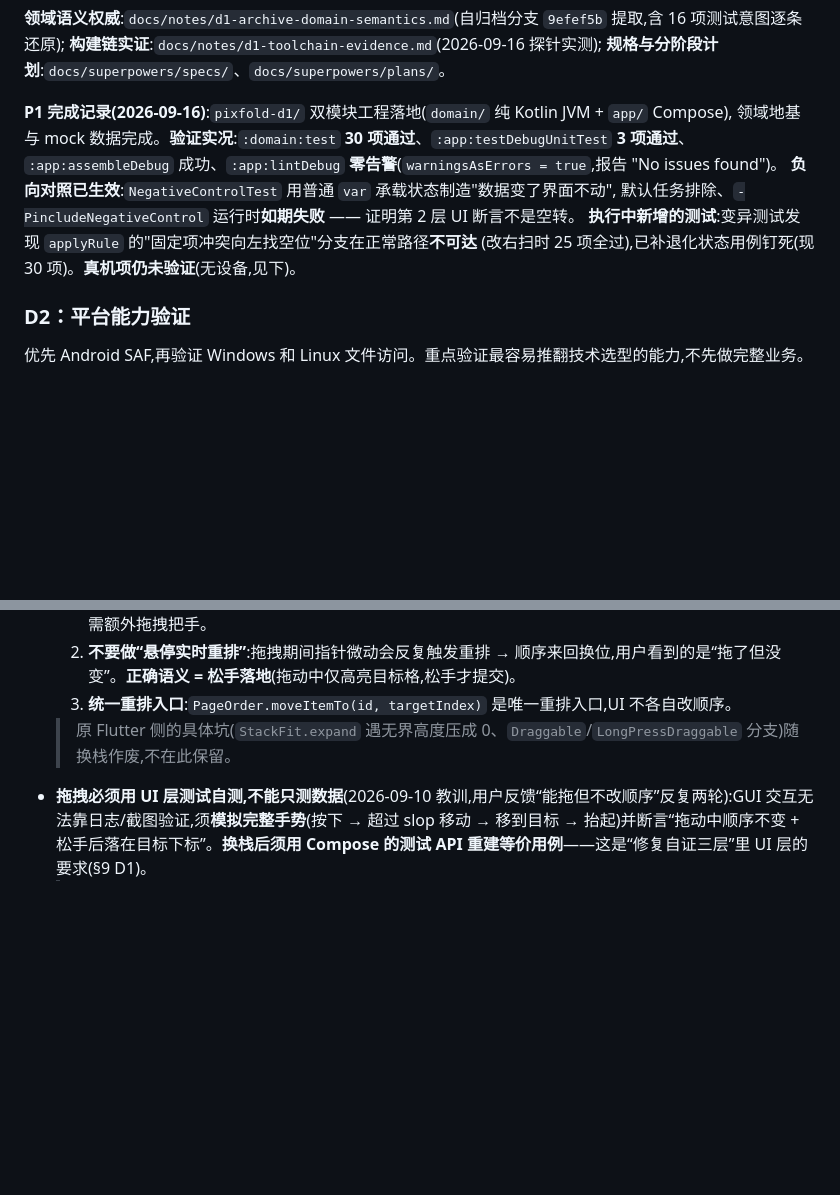
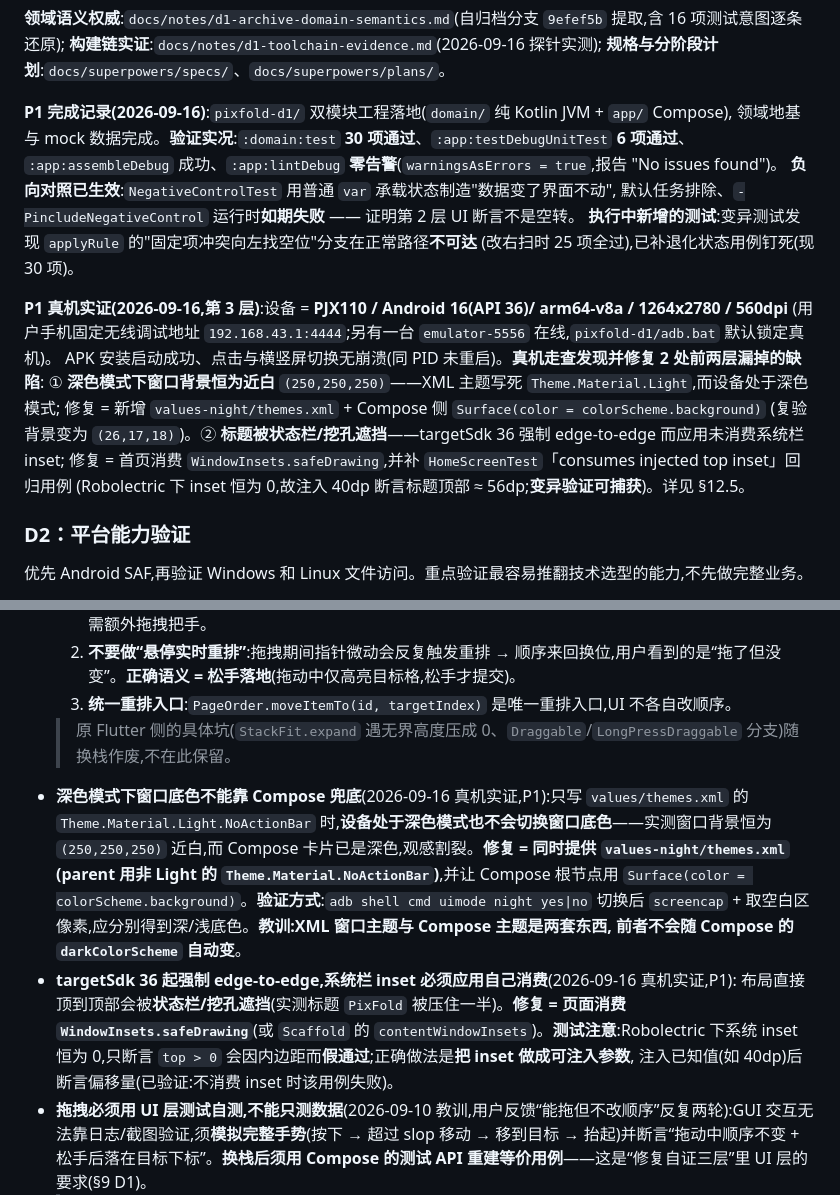
Before and after one commit to Cyanix-0721/pixfold, a Markdown page: HANGOFF.md, 2 parts joined by grey strips. Rendered like a GitHub page; blank space fills up the shorter version.

Commit message:
docs(d1): P1 真机实证结果回写(2 处缺陷修复)+ §12.5 补两条真机踩坑

```diff
--- a/HANGOFF.md
+++ b/HANGOFF.md
@@ -558,12 +558,21 @@ pixfold-d1/
 **规格与分阶段计划**:`docs/superpowers/specs/`、`docs/superpowers/plans/`。
 
 **P1 完成记录(2026-09-16)**:`pixfold-d1/` 双模块工程落地(`domain/` 纯 Kotlin JVM + `app/` Compose),
-领域地基与 mock 数据完成。**验证实况**:`:domain:test` **30 项通过**、`:app:testDebugUnitTest` **3 项通过**、
+领域地基与 mock 数据完成。**验证实况**:`:domain:test` **30 项通过**、`:app:testDebugUnitTest` **6 项通过**、
 `:app:assembleDebug` 成功、`:app:lintDebug` **零告警**(`warningsAsErrors = true`,报告 "No issues found")。
 **负向对照已生效**:`NegativeControlTest` 用普通 `var` 承载状态制造"数据变了界面不动",
 默认任务排除、`-PincludeNegativeControl` 运行时**如期失败** —— 证明第 2 层 UI 断言不是空转。
 **执行中新增的测试**:变异测试发现 `applyRule` 的"固定项冲突向左找空位"分支在正常路径**不可达**
-(改右扫时 25 项全过),已补退化状态用例钉死(现 30 项)。**真机项仍未验证**(无设备,见下)。
+(改右扫时 25 项全过),已补退化状态用例钉死(现 30 项)。
+
+**P1 真机实证(2026-09-16,第 3 层)**:设备 = **PJX110 / Android 16(API 36)/ arm64-v8a / 1264x2780 / 560dpi**
+(用户手机固定无线调试地址 `192.168.43.1:4444`;另有一台 `emulator-5556` 在线,`pixfold-d1/adb.bat` 默认锁定真机)。
+APK 安装启动成功、点击与横竖屏切换无崩溃(同 PID 未重启)。**真机走查发现并修复 2 处前两层漏掉的缺陷**:
+① **深色模式下窗口背景恒为近白** `(250,250,250)`——XML 主题写死 `Theme.Material.Light`,而设备处于深色模式;
+修复 = 新增 `values-night/themes.xml` + Compose 侧 `Surface(color = colorScheme.background)`
+(复验背景变为 `(26,17,18)`)。② **标题被状态栏/挖孔遮挡**——targetSdk 36 强制 edge-to-edge 而应用未消费系统栏 inset;
+修复 = 首页消费 `WindowInsets.safeDrawing`,并补 `HomeScreenTest`「consumes injected top inset」回归用例
+(Robolectric 下 inset 恒为 0,故注入 40dp 断言标题顶部 ≈ 56dp;**变异验证可捕获**)。详见 §12.5。
 
 ### D2：平台能力验证
 
@@ -770,6 +779,18 @@ mise ls                  # 看 mise 管的工具版本
   2. **不要做“悬停实时重排”**:拖拽期间指针微动会反复触发重排 → 顺序来回换位,用户看到的是“拖了但没变”。**正确语义 = 松手落地**(拖动中仅高亮目标格,松手才提交)。
   3. **统一重排入口**:`PageOrder.moveItemTo(id, targetIndex)` 是唯一重排入口,UI 不各自改顺序。
   > 原 Flutter 侧的具体坑(`StackFit.expand` 遇无界高度压成 0、`Draggable`/`LongPressDraggable` 分支)随换栈作废,不在此保留。
+- **深色模式下窗口底色不能靠 Compose 兜底**(2026-09-16 真机实证,P1):只写 `values/themes.xml` 的
+  `Theme.Material.Light.NoActionBar` 时,**设备处于深色模式也不会切换窗口底色**——实测窗口背景恒为
+  `(250,250,250)` 近白,而 Compose 卡片已是深色,观感割裂。**修复 = 同时提供 `values-night/themes.xml`
+  (parent 用非 Light 的 `Theme.Material.NoActionBar`)**,并让 Compose 根节点用
+  `Surface(color = colorScheme.background)`。**验证方式**:`adb shell cmd uimode night yes|no` 切换后
+  `screencap` + 取空白区像素,应分别得到深/浅底色。**教训:XML 窗口主题与 Compose 主题是两套东西,
+  前者不会随 Compose 的 `darkColorScheme` 自动变**。
+- **targetSdk 36 起强制 edge-to-edge,系统栏 inset 必须应用自己消费**(2026-09-16 真机实证,P1):
+  布局直接顶到顶部会被**状态栏/挖孔遮挡**(实测标题 `PixFold` 被压住一半)。**修复 = 页面消费
+  `WindowInsets.safeDrawing`**(或 `Scaffold` 的 `contentWindowInsets`)。**测试注意**:Robolectric 下系统
+  inset 恒为 0,只断言 `top > 0` 会因内边距而**假通过**;正确做法是**把 inset 做成可注入参数**,
+  注入已知值(如 40dp)后断言偏移量(已验证:不消费 inset 时该用例失败)。
 - **拖拽必须用 UI 层测试自测,不能只测数据**(2026-09-10 教训,用户反馈“能拖但不改顺序”反复两轮):GUI 交互无法靠日志/截图验证,须**模拟完整手势**(按下 → 超过 slop 移动 → 移到目标 → 抬起)并断言“拖动中顺序不变 + 松手后落在目标下标”。**换栈后须用 Compose 的测试 API 重建等价用例**——这是“修复自证三层”里 UI 层的要求(§9 D1)。
   > **2026-09-16 补充(探针实测)**:该层**可以离线跑**——`Robolectric 4.17 + createComposeRule` 在纯 JVM 单测里跑通 Compose UI 断言(首跑约 65s)。**但"能通过"不等于"能失败"**:探针专门做了负向对照(用普通 `var` 而非 `mutableStateOf` 承载状态,制造"数据变了但界面不动"),断言**如期失败** → 证明该层不是空转。新栈的 UI 断言应照此**同时保留一个负向对照用例**。
 - **“数据对了但界面不动”先查状态通知链**(2026-09-10 D1 实测,最隐蔽的一个):当时根因是组合式状态对象(controller 持有子 notifier)只转发了部分通知,导致**数据重排成功、界面永不重建**(日志里 drop/enabled/index 全部正常,极易误判为拖拽组件 bug)。**教训与实现无关:凡“数据对但界面不动”,先查状态变更是否真的传播到了 UI**;换栈到 Compose 后对应的是状态提升 / `mutableStateOf` 的可见性,须在新实现里重新验证。
```
